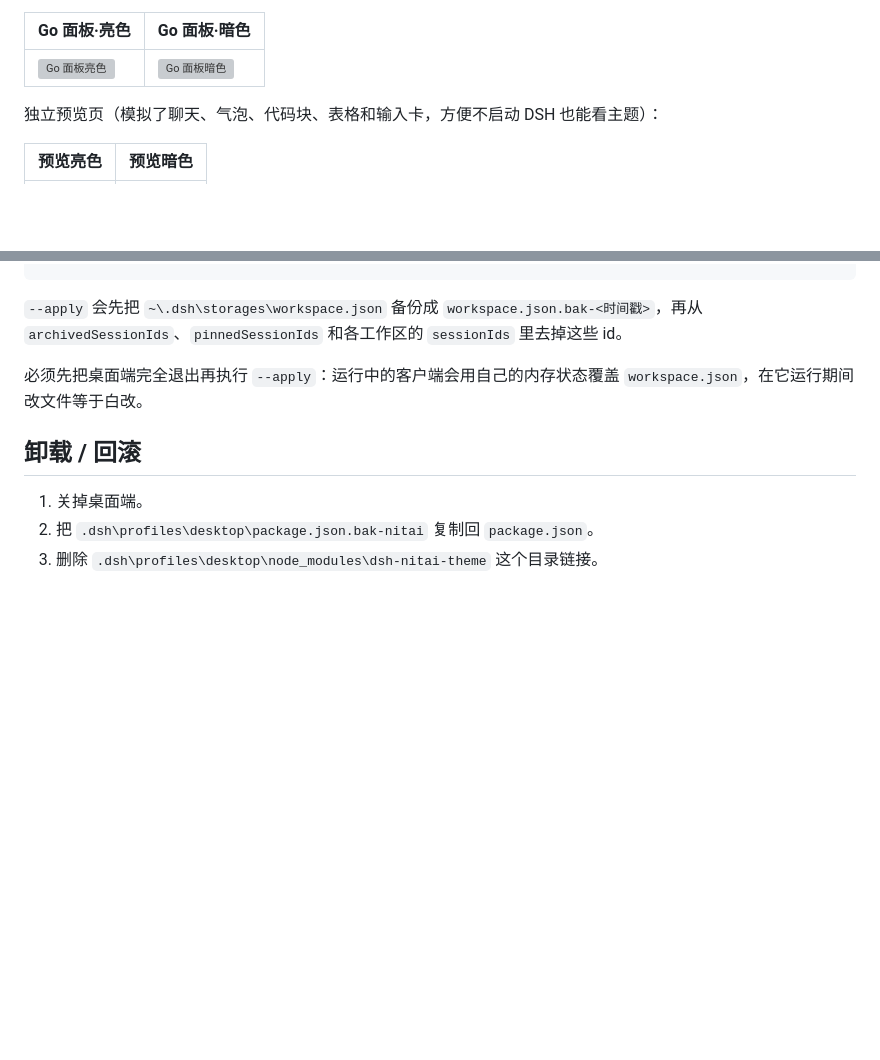
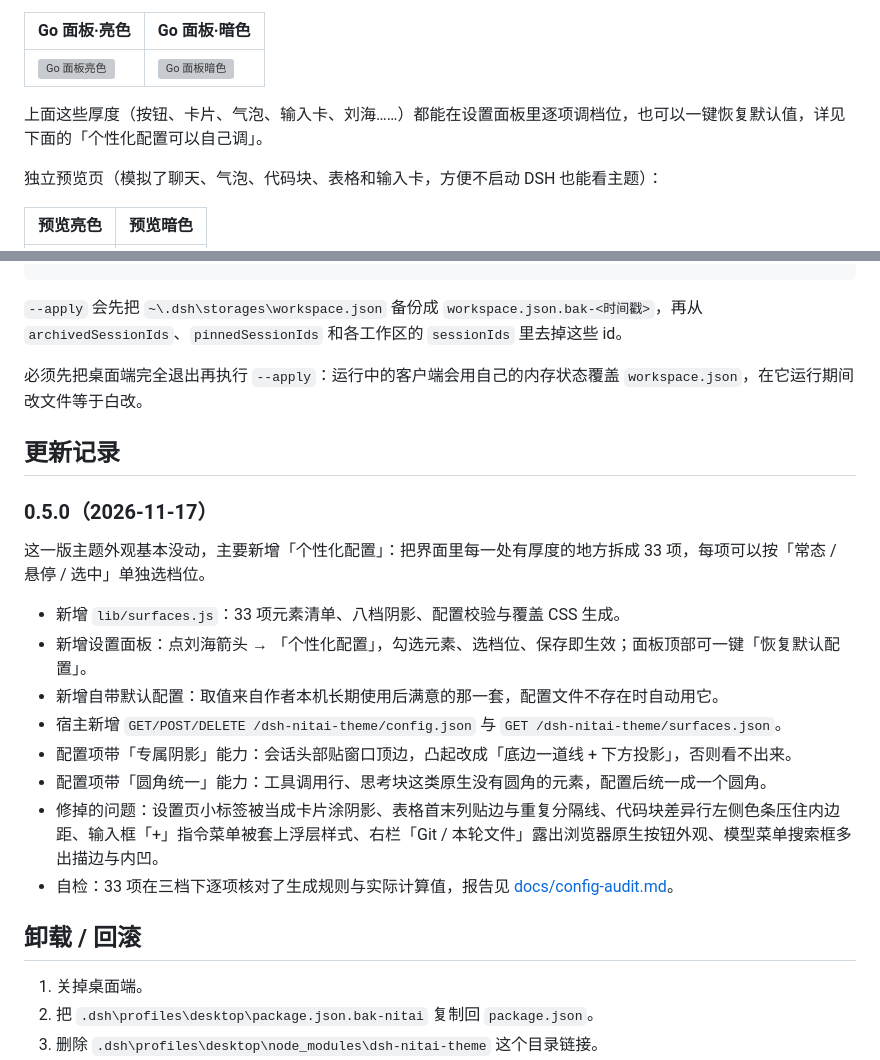
Before and after one commit to Earheart-spy/dsh-nitai-theme, a Markdown page: README.md, 2 parts joined by grey strips. Rendered like a GitHub page; blank space fills up the shorter version; grey boxes are pictures that could not be loaded.

```diff
--- a/README.md
+++ b/README.md
@@ -33,6 +33,8 @@
 | Go 面板·亮色 | Go 面板·暗色 |
 | --- | --- |
 | ![Go 面板亮色](docs/opencode-panel-light.png) | ![Go 面板暗色](docs/opencode-panel-dark.png) |
+
+上面这些厚度（按钮、卡片、气泡、输入卡、刘海……）都能在设置面板里逐项调档位，也可以一键恢复默认值，详见下面的「个性化配置可以自己调」。
 
 独立预览页（模拟了聊天、气泡、代码块、表格和输入卡，方便不启动 DSH 也能看主题）：
 
@@ -400,6 +402,21 @@ node tools/clean-blank-sessions.mjs --apply    # 删除会话目录并清理归
 
 必须先把桌面端完全退出再执行 `--apply`：运行中的客户端会用自己的内存状态覆盖 `workspace.json`，在它运行期间改文件等于白改。
 
+## 更新记录
+
+### 0.5.0（2026-11-17）
+
+这一版主题外观基本没动，主要新增「个性化配置」：把界面里每一处有厚度的地方拆成 33 项，每项可以按「常态 / 悬停 / 选中」单独选档位。
+
+- 新增 `lib/surfaces.js`：33 项元素清单、八档阴影、配置校验与覆盖 CSS 生成。
+- 新增设置面板：点刘海箭头 → 「个性化配置」，勾选元素、选档位、保存即生效；面板顶部可一键「恢复默认配置」。
+- 新增自带默认配置：取值来自作者本机长期使用后满意的那一套，配置文件不存在时自动用它。
+- 宿主新增 `GET/POST/DELETE /dsh-nitai-theme/config.json` 与 `GET /dsh-nitai-theme/surfaces.json`。
+- 配置项带「专属阴影」能力：会话头部贴窗口顶边，凸起改成「底边一道线 + 下方投影」，否则看不出来。
+- 配置项带「圆角统一」能力：工具调用行、思考块这类原生没有圆角的元素，配置后统一成一个圆角。
+- 修掉的问题：设置页小标签被当成卡片涂阴影、表格首末列贴边与重复分隔线、代码块差异行左侧色条压住内边距、输入框「+」指令菜单被套上浮层样式、右栏「Git / 本轮文件」露出浏览器原生按钮外观、模型菜单搜索框多出描边与内凹。
+- 自检：33 项在三档下逐项核对了生成规则与实际计算值，报告见 [docs/config-audit.md](docs/config-audit.md)。
+
 ## 卸载 / 回滚
 
 1. 关掉桌面端。
```
Also changed, not shown: other parts of README.md (+1 -1 lines), docs/config-audit.md (+11 -0 lines), docs/desktop-dark.png, docs/desktop-light.png, docs/surfaces-dark.png, docs/surfaces-light.png, 2 other files.
